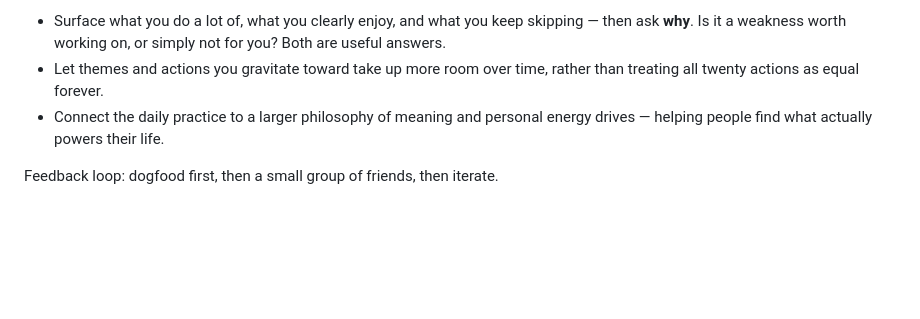
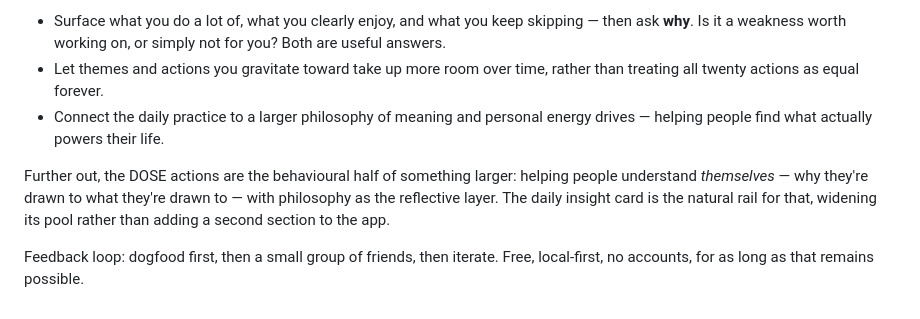
Before and after one commit to shedman68/shedman68, a Markdown page: dose/README.md, the part around the change. Drawn GitHub-style; blank space fills up the shorter version.

Commit message:
Record the longer-term direction toward self-understanding
Notes the aim of pairing the DOSE actions with a reflective philosophy
layer on the daily insight rail, and the intent to stay free and
local-first.

Co-Authored-By: Claude Opus 5 <noreply@anthropic.com>
Claude-Session: https://claude.ai/code/session_011NiMhePbw1SxMaLa93FUvb

```diff
--- a/dose/README.md
+++ b/dose/README.md
@@ -82,4 +82,11 @@ learn from, the app should help you *lean into* what you're drawn to:
 - Connect the daily practice to a larger philosophy of meaning and personal
   energy drives — helping people find what actually powers their life.
 
+Further out, the DOSE actions are the behavioural half of something larger:
+helping people understand *themselves* — why they're drawn to what they're
+drawn to — with philosophy as the reflective layer. The daily insight card
+is the natural rail for that, widening its pool rather than adding a second
+section to the app.
+
 Feedback loop: dogfood first, then a small group of friends, then iterate.
+Free, local-first, no accounts, for as long as that remains possible.
```
